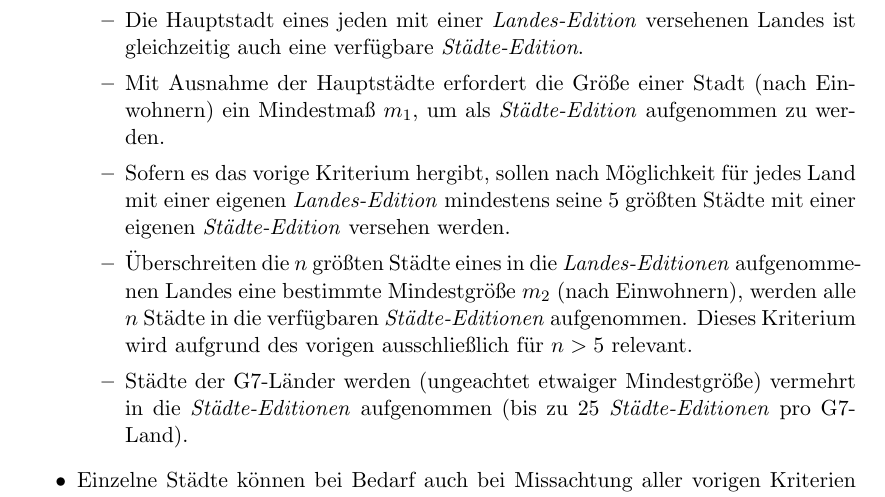
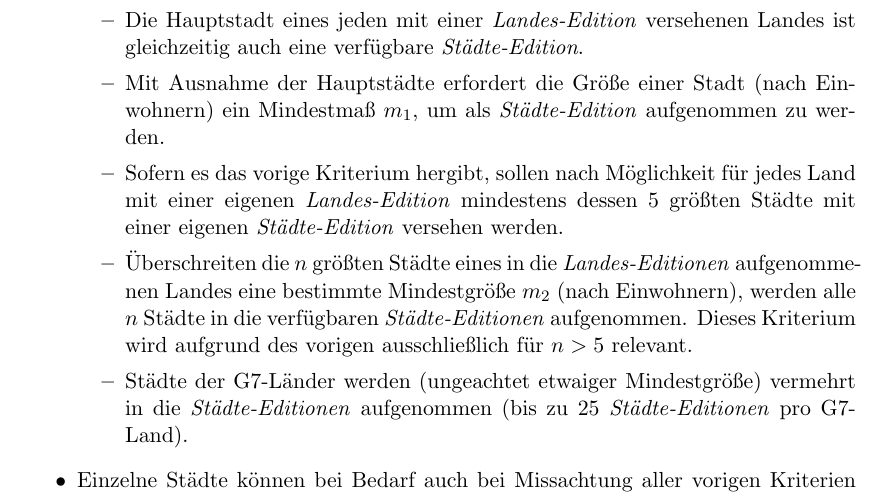
Before and after one commit to WunderPass/White-Paper, a LaTeX document (nft.tex, which reads [06][NFT-Pass]/[NFT-Pass][Konzept][Edition].tex): part of page 10 of 17, cut so that both start at the same text. Compiled offline with pdfLaTeX.

Commit message:
grammar fix

```diff
--- a/[06][NFT-Pass]/[NFT-Pass][Konzept][Edition].tex
+++ b/[06][NFT-Pass]/[NFT-Pass][Konzept][Edition].tex
@@ -47,7 +47,7 @@ Es gilt das folgende grobe Regel-Set, was jedoch explizit, auch nach Launch, mod
     \begin{itemize}
     	\item Die Hauptstadt eines jeden mit einer \textit{Landes-Edition} versehenen Landes ist gleichzeitig auch eine verfügbare \textit{Städte-Edition}.
     	\item Mit Ausnahme der Hauptstädte erfordert die Größe einer Stadt (nach Einwohnern) ein Mindestmaß $m_1$, um als \textit{Städte-Edition} aufgenommen zu werden.
-    	\item Sofern es das vorige Kriterium hergibt, sollen nach Möglichkeit für jedes Land mit einer eigenen \textit{Landes-Edition} mindestens seine 5 größten Städte mit einer eigenen \textit{Städte-Edition} versehen werden.
+    	\item Sofern es das vorige Kriterium hergibt, sollen nach Möglichkeit für jedes Land mit einer eigenen \textit{Landes-Edition} mindestens dessen 5 größten Städte mit einer eigenen \textit{Städte-Edition} versehen werden.
     	\item Überschreiten die $n$ größten Städte eines in die \textit{Landes-Editionen} aufgenommenen Landes eine bestimmte Mindestgröße $m_2$ (nach Einwohnern), werden alle $n$ Städte in die verfügbaren \textit{Städte-Editionen} aufgenommen. Dieses Kriterium wird aufgrund des vorigen ausschließlich für $n > 5$ relevant.
     	\item Städte der G7-Länder werden (ungeachtet etwaiger Mindestgröße) vermehrt in die \textit{Städte-Editionen} aufgenommen (bis zu 25 \textit{Städte-Editionen} pro G7-Land).
     \end{itemize}
```
